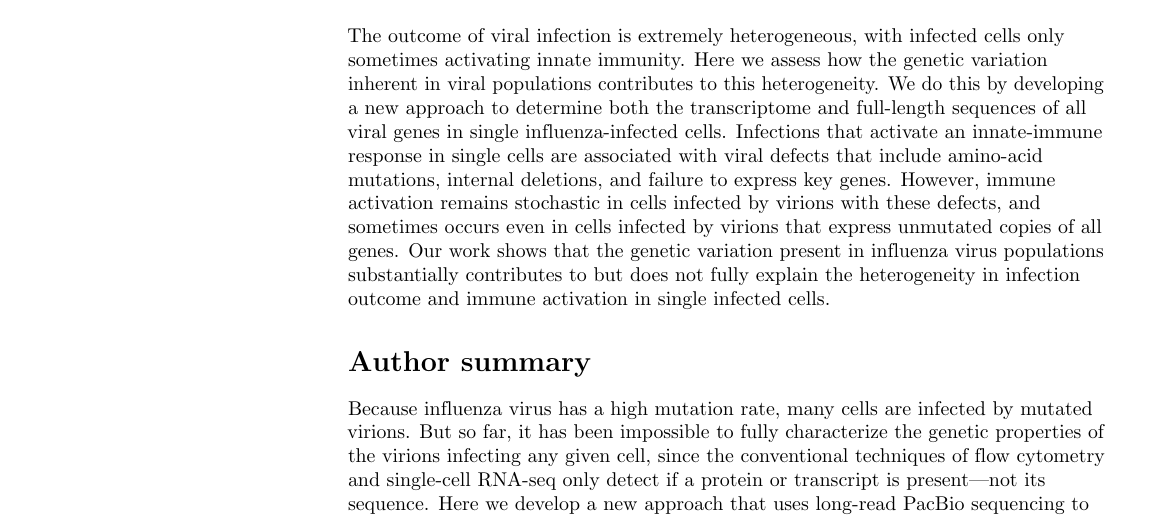
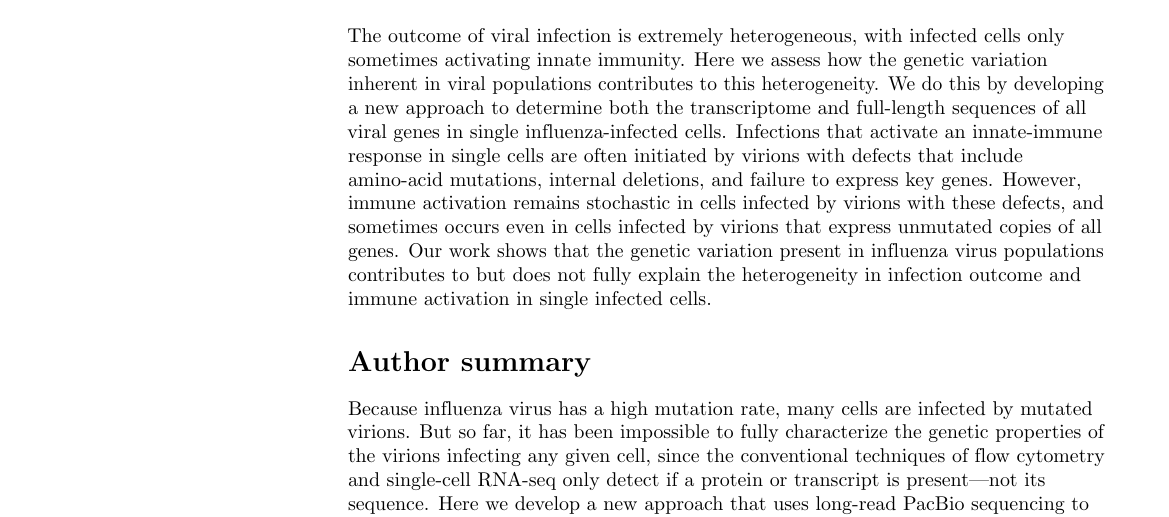
Before and after one commit to jbloomlab/IFNsorted_flu_single_cell, a LaTeX document (paper/paper.tex): part of page 1 of 38, cut so that both start at the same text. Compiled offline with pdfLaTeX.

Commit message:
updated sentence in abstract

```diff
--- a/paper/paper.tex
+++ b/paper/paper.tex
@@ -235,9 +235,9 @@ Jesse D. Bloom\textsuperscript{1,2,3*}
 The outcome of viral infection is extremely heterogeneous, with infected cells only sometimes activating innate immunity.
 Here we assess how the genetic variation inherent in viral populations contributes to this heterogeneity.
 We do this by developing a new approach to determine both the transcriptome and full-length sequences of all viral genes in single influenza-infected cells.
-Infections that activate an innate-immune response in single cells are associated with viral defects that include amino-acid mutations, internal deletions, and failure to express key genes.
+Infections that activate an innate-immune response in single cells are often initiated by virions with defects that include amino-acid mutations, internal deletions, and failure to express key genes.
 However, immune activation remains stochastic in cells infected by virions with these defects, and sometimes occurs even in cells infected by virions that express unmutated copies of all genes.
-Our work shows that the genetic variation present in influenza virus populations substantially contributes to but does not fully explain the heterogeneity in infection outcome and immune activation in single infected cells.
+Our work shows that the genetic variation present in influenza virus populations contributes to but does not fully explain the heterogeneity in infection outcome and immune activation in single infected cells.
 
 
 % Please keep the Author Summary between 150 and 200 words
```
